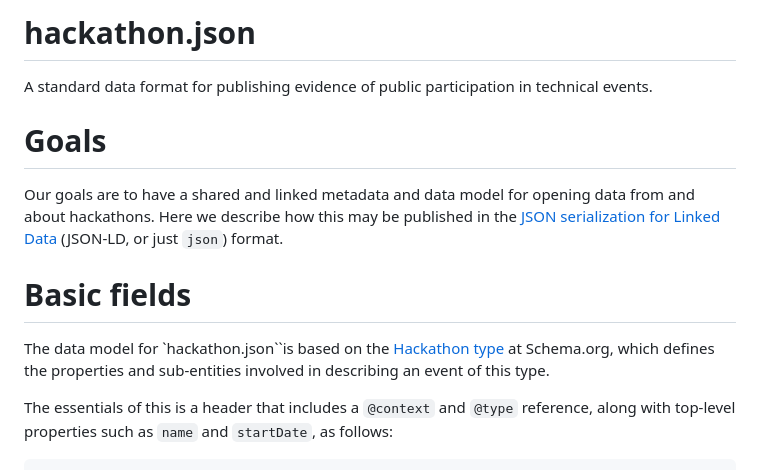
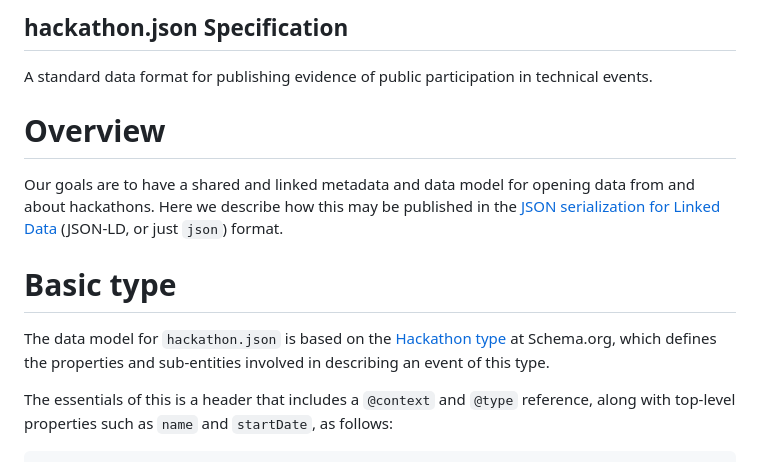
Before and after one commit to dribdat/hackathon.json, a Markdown page: README.md, the part around the change. GitHub-like rendering.

Commit message:
Typos
Signed-off-by: loleg <loleg@noreply.codeberg.org>

```diff
--- a/README.md
+++ b/README.md
@@ -1,14 +1,15 @@
-# hackathon.json
+hackathon.json Specification
+----------------------------
 
 A standard data format for publishing evidence of public participation in technical events.
 
-# Goals
+# Overview
 
 Our goals are to have a shared and linked metadata and data model for opening data from and about hackathons. Here we describe how this may be published in the [JSON serialization for Linked Data](https://www.google.com/url?sa=t&source=web&rct=j&opi=89978449&url=https://json-ld.org/&ved=2ahUKEwifyq272qGJAxV48LsIHe-qFuMQFnoECAgQAQ&usg=AOvVaw0KYV5lDp9ZQ0M18tp93C6E) (JSON-LD, or just `json`) format.
 
-# Basic fields
+# Basic type
 
-The data model for `hackathon.json``is based on the [Hackathon type](https://schema.org/Hackathon) at Schema.org, which defines the properties and sub-entities involved in describing an event of this type.
+The data model for `hackathon.json` is based on the [Hackathon type](https://schema.org/Hackathon) at Schema.org, which defines the properties and sub-entities involved in describing an event of this type.
 
 The essentials of this is a header that includes a `@context` and `@type` reference, along with top-level properties such as `name` and `startDate`, as follows:
 
```
